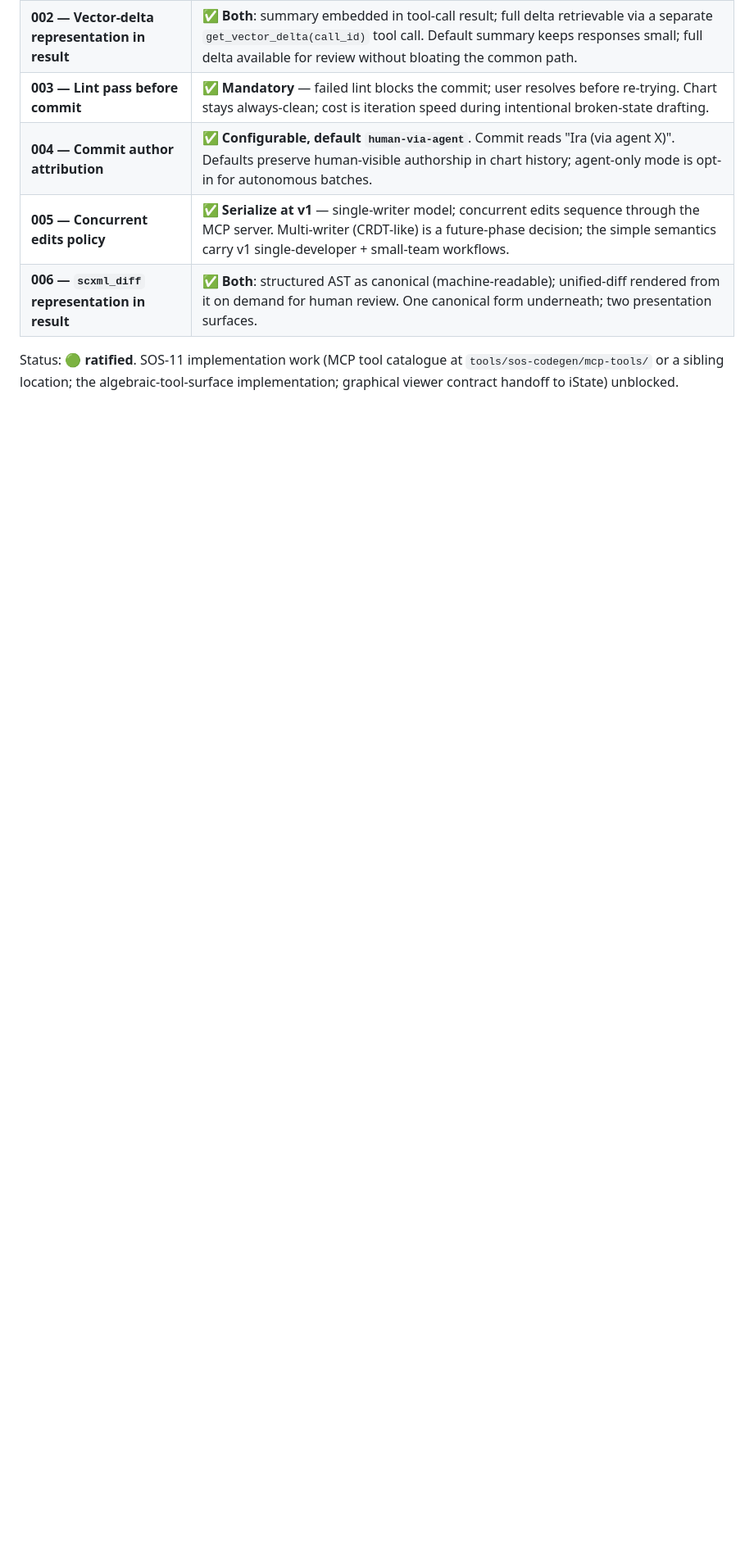
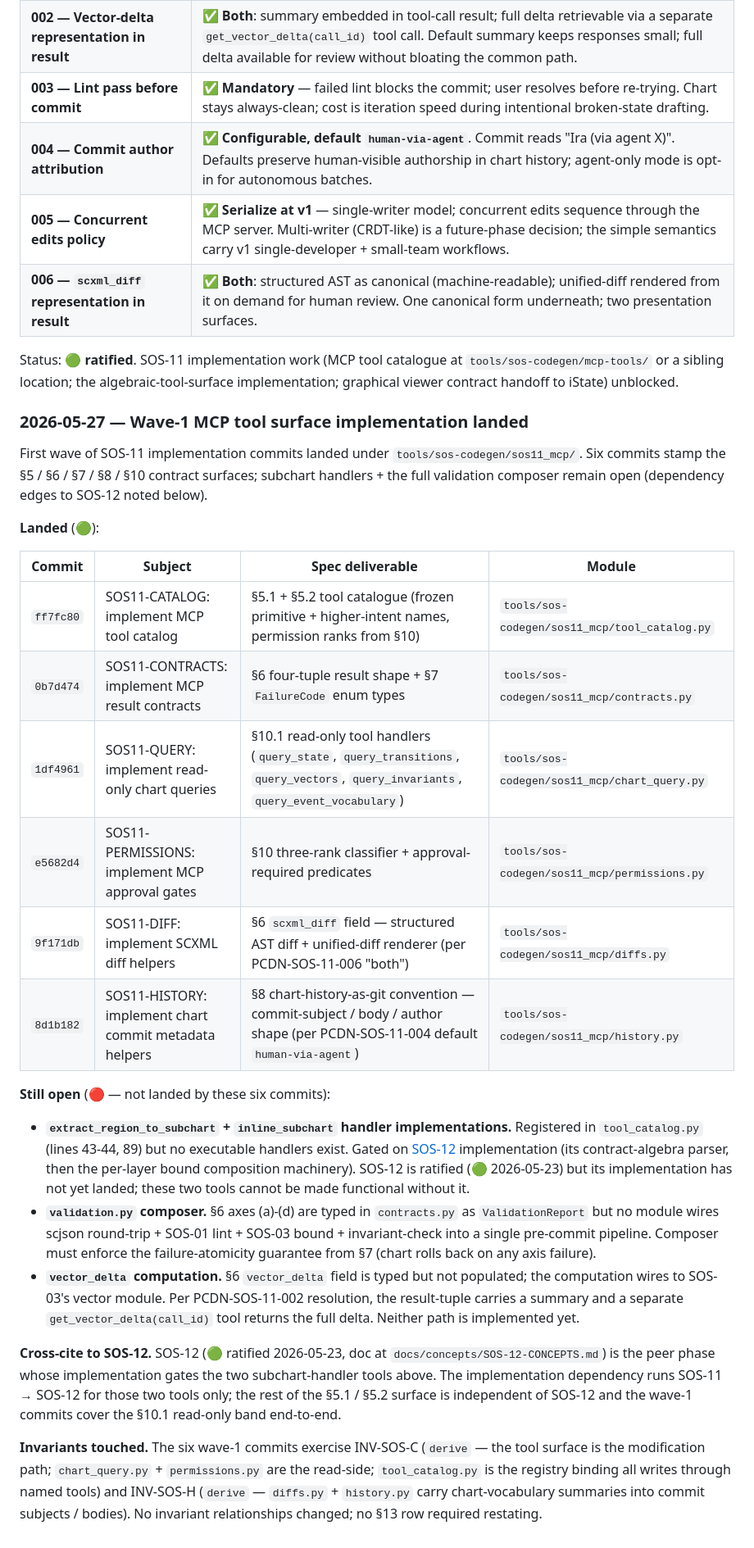
Before and after one commit to SoftOboros/SOS, a Markdown page: docs/concepts/SOS-11-CONCEPTS.md, the part around one of its changes. Shown at 82% size. Drawn GitHub-style; blank space fills up the shorter version.

```diff
--- a/docs/concepts/SOS-11-CONCEPTS.md
+++ b/docs/concepts/SOS-11-CONCEPTS.md
@@ -406,3 +406,28 @@ All 6 PCDNs walked and resolved:
 | **006 — `scxml_diff` representation in result** | ✅ **Both**: structured AST as canonical (machine-readable); unified-diff rendered from it on demand for human review. One canonical form underneath; two presentation surfaces. |
 
 Status: 🟢 **ratified**. SOS-11 implementation work (MCP tool catalogue at `tools/sos-codegen/mcp-tools/` or a sibling location; the algebraic-tool-surface implementation; graphical viewer contract handoff to iState) unblocked.
+
+### 2026-05-27 — Wave-1 MCP tool surface implementation landed
+
+First wave of SOS-11 implementation commits landed under `tools/sos-codegen/sos11_mcp/`. Six commits stamp the §5 / §6 / §7 / §8 / §10 contract surfaces; subchart handlers + the full validation composer remain open (dependency edges to SOS-12 noted below).
+
+**Landed** (🟢):
+
+| Commit | Subject | Spec deliverable | Module |
+|---|---|---|---|
+| `ff7fc80` | SOS11-CATALOG: implement MCP tool catalog | §5.1 + §5.2 tool catalogue (frozen primitive + higher-intent names, permission ranks from §10) | `tools/sos-codegen/sos11_mcp/tool_catalog.py` |
+| `0b7d474` | SOS11-CONTRACTS: implement MCP result contracts | §6 four-tuple result shape + §7 `FailureCode` enum types | `tools/sos-codegen/sos11_mcp/contracts.py` |
+| `1df4961` | SOS11-QUERY: implement read-only chart queries | §10.1 read-only tool handlers (`query_state`, `query_transitions`, `query_vectors`, `query_invariants`, `query_event_vocabulary`) | `tools/sos-codegen/sos11_mcp/chart_query.py` |
+| `e5682d4` | SOS11-PERMISSIONS: implement MCP approval gates | §10 three-rank classifier + approval-required predicates | `tools/sos-codegen/sos11_mcp/permissions.py` |
+| `9f171db` | SOS11-DIFF: implement SCXML diff helpers | §6 `scxml_diff` field — structured AST diff + unified-diff renderer (per PCDN-SOS-11-006 "both") | `tools/sos-codegen/sos11_mcp/diffs.py` |
+| `8d1b182` | SOS11-HISTORY: implement chart commit metadata helpers | §8 chart-history-as-git convention — commit-subject / body / author shape (per PCDN-SOS-11-004 default `human-via-agent`) | `tools/sos-codegen/sos11_mcp/history.py` |
+
+**Still open** (🔴 — not landed by these six commits):
+
+- **`extract_region_to_subchart` + `inline_subchart` handler implementations.** Registered in `tool_catalog.py` (lines 43-44, 89) but no executable handlers exist. Gated on [SOS-12][sos-12] implementation (its contract-algebra parser, then the per-layer bound composition machinery). SOS-12 is ratified (🟢 2026-05-23) but its implementation has not yet landed; these two tools cannot be made functional without it.
+- **`validation.py` composer.** §6 axes (a)-(d) are typed in `contracts.py` as `ValidationReport` but no module wires scjson round-trip + SOS-01 lint + SOS-03 bound + invariant-check into a single pre-commit pipeline. Composer must enforce the failure-atomicity guarantee from §7 (chart rolls back on any axis failure).
+- **`vector_delta` computation.** §6 `vector_delta` field is typed but not populated; the computation wires to SOS-03's vector module. Per PCDN-SOS-11-002 resolution, the result-tuple carries a summary and a separate `get_vector_delta(call_id)` tool returns the full delta. Neither path is implemented yet.
+
+**Cross-cite to SOS-12.** SOS-12 (🟢 ratified 2026-05-23, doc at `docs/concepts/SOS-12-CONCEPTS.md`) is the peer phase whose implementation gates the two subchart-handler tools above. The implementation dependency runs SOS-11 → SOS-12 for those two tools only; the rest of the §5.1 / §5.2 surface is independent of SOS-12 and the wave-1 commits cover the §10.1 read-only band end-to-end.
+
+**Invariants touched.** The six wave-1 commits exercise INV-SOS-C (`derive` — the tool surface is the modification path; `chart_query.py` + `permissions.py` are the read-side; `tool_catalog.py` is the registry binding all writes through named tools) and INV-SOS-H (`derive` — `diffs.py` + `history.py` carry chart-vocabulary summaries into commit subjects / bodies). No invariant relationships changed; no §13 row required restating.
```
Also changed, not shown: other parts of docs/concepts/SOS-11-CONCEPTS.md (+7 -7 lines).
